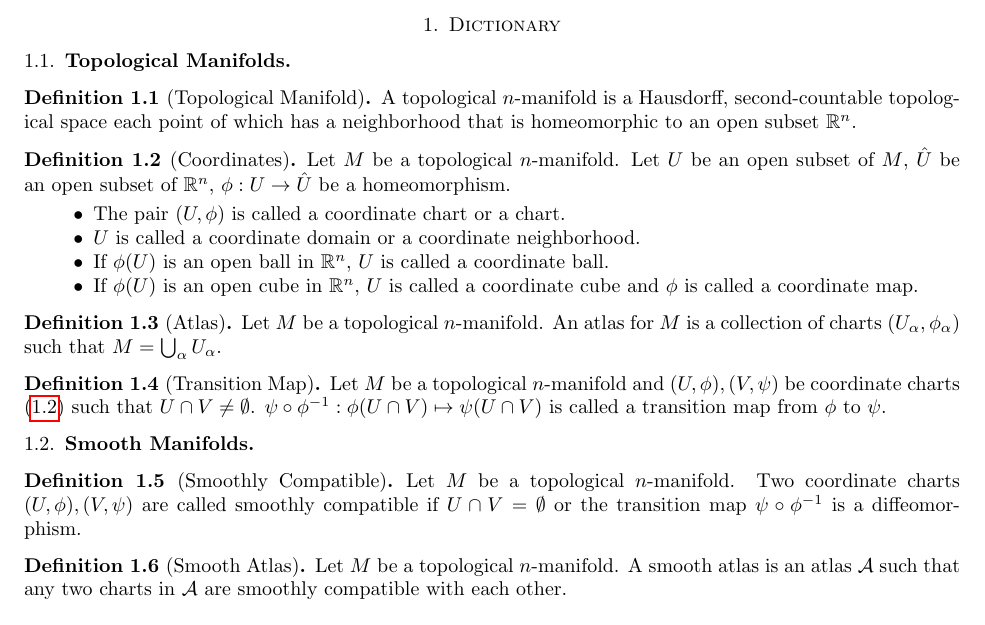
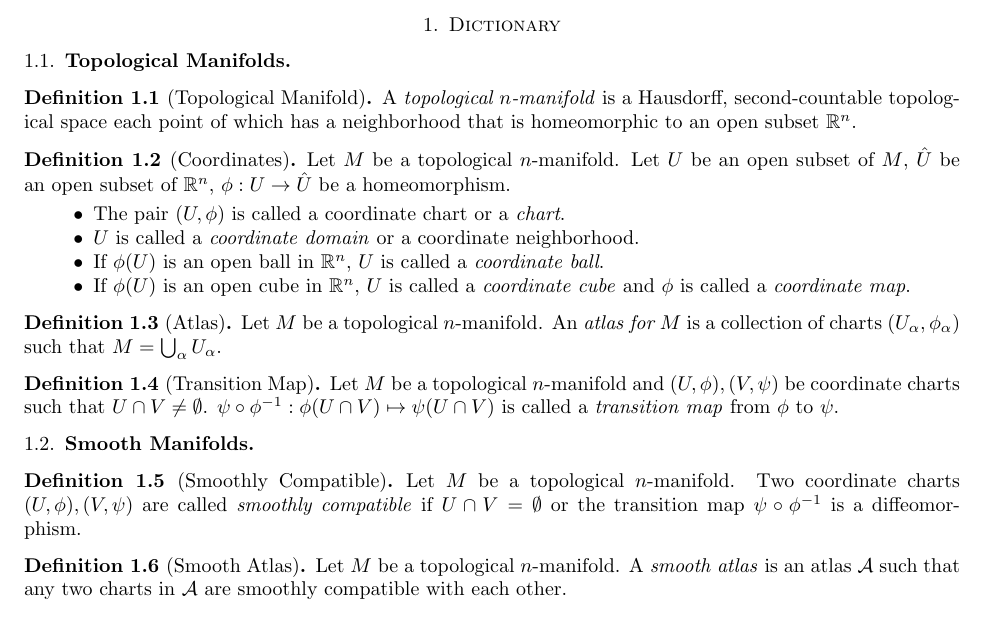
Before and after one commit to hidenori-shinohara/smooth_manifolds, a LaTeX paper (introduction_to_smooth_manifolds_notes.tex, which reads dictionary.tex): part of page 1 of 4, cut so that both start at the same text. The pictures show the PDF file introduction_to_smooth_manifolds_notes.pdf that the author committed with the source.

Commit message:
Italize all the terms

```diff
--- a/dictionary.tex
+++ b/dictionary.tex
@@ -1,7 +1,7 @@
 \subsection{Topological Manifolds}
 
 \begin{defn}[Topological Manifold]
-  A topological $n$-manifold is a Hausdorff, second-countable topological space each point of which has a neighborhood that is homeomorphic to an open subset $\mathbb{R}^n$.
+  A \textit{topological $n$-manifold} is a Hausdorff, second-countable topological space each point of which has a neighborhood that is homeomorphic to an open subset $\mathbb{R}^n$.
 \end{defn}
 
 \begin{defn}[Coordinates]\label{topological_manifolds_coordinates}
@@ -9,34 +9,34 @@
   Let $U$ be an open subset of $M$, $\hat{U}$ be an open subset of $\mathbb{R}^n$, $\phi: U \rightarrow \hat{U}$ be a homeomorphism.
   \begin{itemize}
     \item
-      The pair $(U, \phi)$ is called a coordinate chart or a chart.
+      The pair $(U, \phi)$ is called a \texit{coordinate chart} or a \textit{chart}.
     \item
-      $U$ is called a coordinate domain or a coordinate neighborhood.
+      $U$ is called a \textit{coordinate domain} or a coordinate neighborhood.
     \item
-      If $\phi(U)$ is an open ball in $\mathbb{R}^n$, $U$ is called a coordinate ball.
+      If $\phi(U)$ is an open ball in $\mathbb{R}^n$, $U$ is called a \textit{coordinate ball}.
     \item
-      If $\phi(U)$ is an open cube in $\mathbb{R}^n$, $U$ is called a coordinate cube and $\phi$ is called a coordinate map.
+      If $\phi(U)$ is an open cube in $\mathbb{R}^n$, $U$ is called a \textit{coordinate cube} and $\phi$ is called a \textit{coordinate map}.
   \end{itemize}
 \end{defn}
 
 \begin{defn}[Atlas]
   Let $M$ be a topological $n$-manifold.
-  An atlas for $M$ is a collection of charts $(U_{\alpha}, \phi_{\alpha})$ such that $M = \bigcup_{\alpha} U_{\alpha}$.
+  An \textit{atlas for $M$} is a collection of charts $(U_{\alpha}, \phi_{\alpha})$ such that $M = \bigcup_{\alpha} U_{\alpha}$.
 \end{defn}
 
 \begin{defn}[Transition Map]
-  Let $M$ be a topological $n$-manifold and $(U, \phi), (V, \psi)$ be coordinate charts (\ref{topological_manifolds_coordinates}) such that $U \cap V \ne \emptyset$.
-  $\psi \circ \phi^{-1}: \phi(U \cap V) \mapsto \psi(U \cap V)$ is called a transition map from $\phi$ to $\psi$.
+  Let $M$ be a topological $n$-manifold and $(U, \phi), (V, \psi)$ be coordinate charts such that $U \cap V \ne \emptyset$.
+  $\psi \circ \phi^{-1}: \phi(U \cap V) \mapsto \psi(U \cap V)$ is called a \textit{transition map} from $\phi$ to $\psi$.
 \end{defn}
 
 \subsection{Smooth Manifolds}
 
 \begin{defn}[Smoothly Compatible]
   Let $M$ be a topological $n$-manifold.
-  Two coordinate charts $(U, \phi), (V, \psi)$ are called smoothly compatible if $U \cap V = \emptyset$ or the transition map $\psi \circ \phi^{-1}$ is a diffeomorphism.
+  Two coordinate charts $(U, \phi), (V, \psi)$ are called \textit{smoothly compatible} if $U \cap V = \emptyset$ or the transition map $\psi \circ \phi^{-1}$ is a diffeomorphism.
 \end{defn}
 
 \begin{defn}[Smooth Atlas]
   Let $M$ be a topological $n$-manifold.
-  A smooth atlas is an atlas $\mathcal{A}$ such that any two charts in $\mathcal{A}$ are smoothly compatible with each other.
+  A \textit{smooth atlas} is an atlas $\mathcal{A}$ such that any two charts in $\mathcal{A}$ are smoothly compatible with each other.
 \end{defn}
```
Also changed, not shown: introduction_to_smooth_manifolds_notes.pdf.
